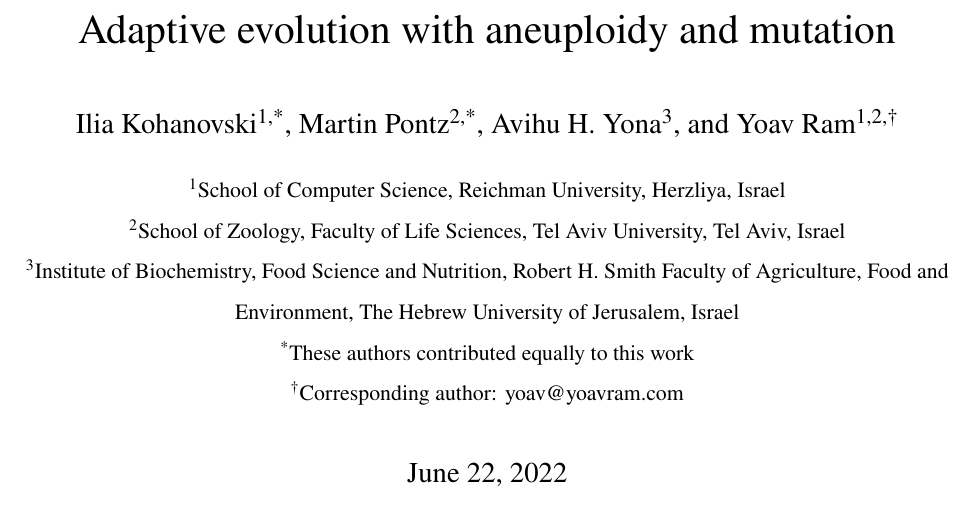
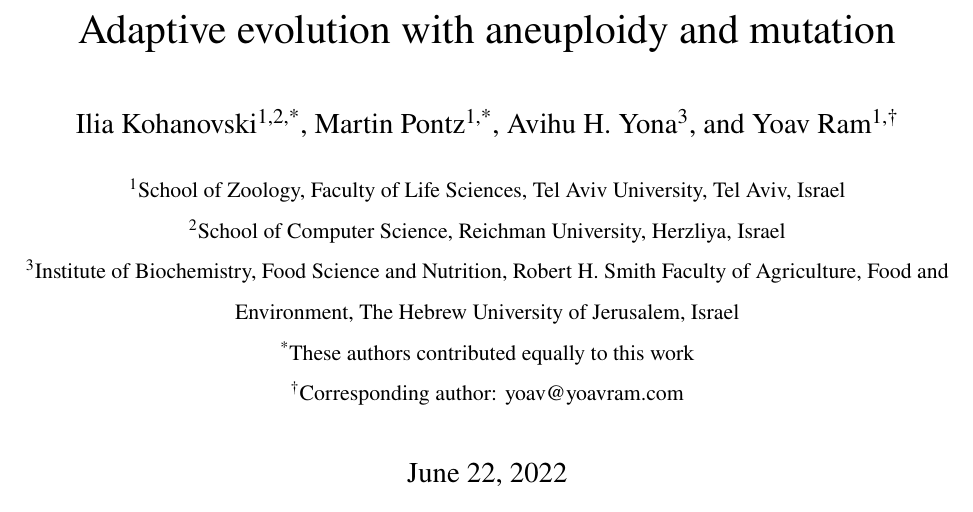
Before and after one commit to yoavram-lab/Heatrisomy, a LaTeX paper (ms/ms.tex): part of page 1 of 30, cut so that both start at the same text. Compiled offline with pdfLaTeX.

Commit message:
update affil

```diff
--- a/ms/ms.tex
+++ b/ms/ms.tex
@@ -102,13 +102,13 @@ headheight=12pt
 % Authors
 \renewcommand\Affilfont{\small}
 
-\author[1,*]{Ilia Kohanovski}
-\author[2,*]{Martin Pontz}
+\author[1,2,*]{Ilia Kohanovski}
+\author[1,*]{Martin Pontz}
 \author[3]{Avihu H. Yona}
-\author[1,2,$\dagger$]{Yoav Ram}
+\author[1,$\dagger$]{Yoav Ram}
 
-\affil[1]{School of Computer Science, Reichman University, Herzliya, Israel}
-\affil[2]{School of Zoology, Faculty of Life Sciences, Tel Aviv University, Tel Aviv, Israel}
+\affil[1]{School of Zoology, Faculty of Life Sciences, Tel Aviv University, Tel Aviv, Israel}
+\affil[2]{School of Computer Science, Reichman University, Herzliya, Israel}
 \affil[3]{Institute of Biochemistry, Food Science and Nutrition,
 Robert H. Smith Faculty of Agriculture, Food and Environment,
 The Hebrew University of Jerusalem, Israel}
```
